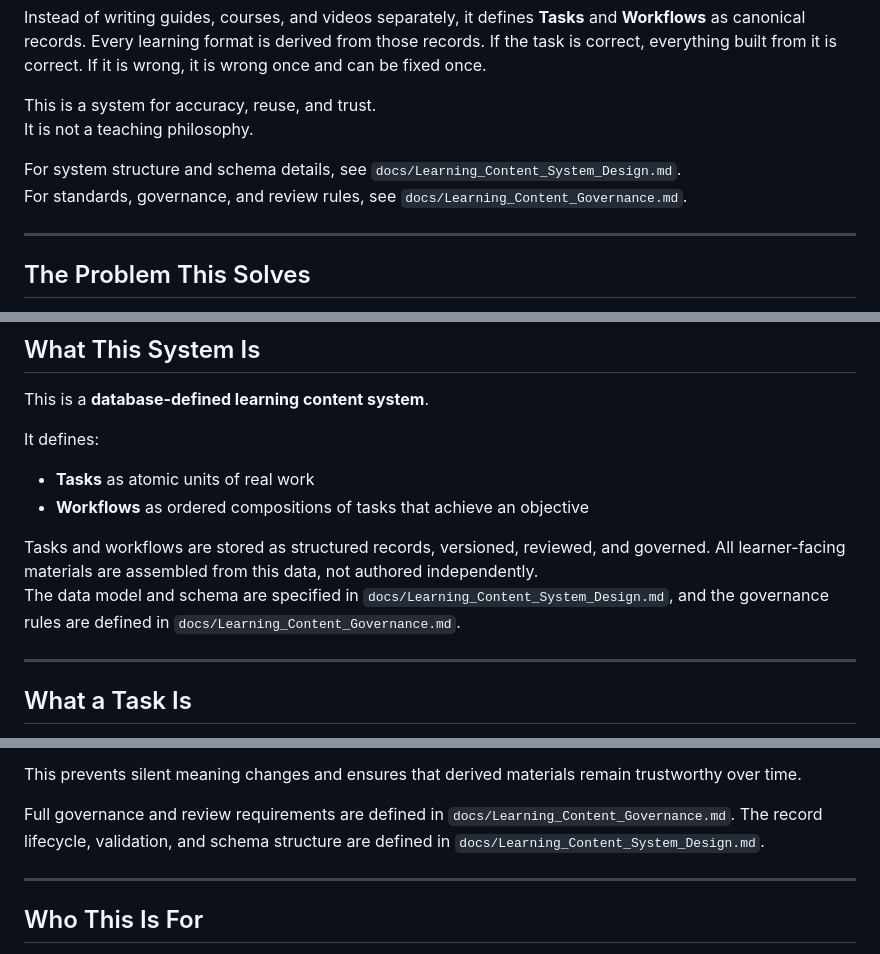
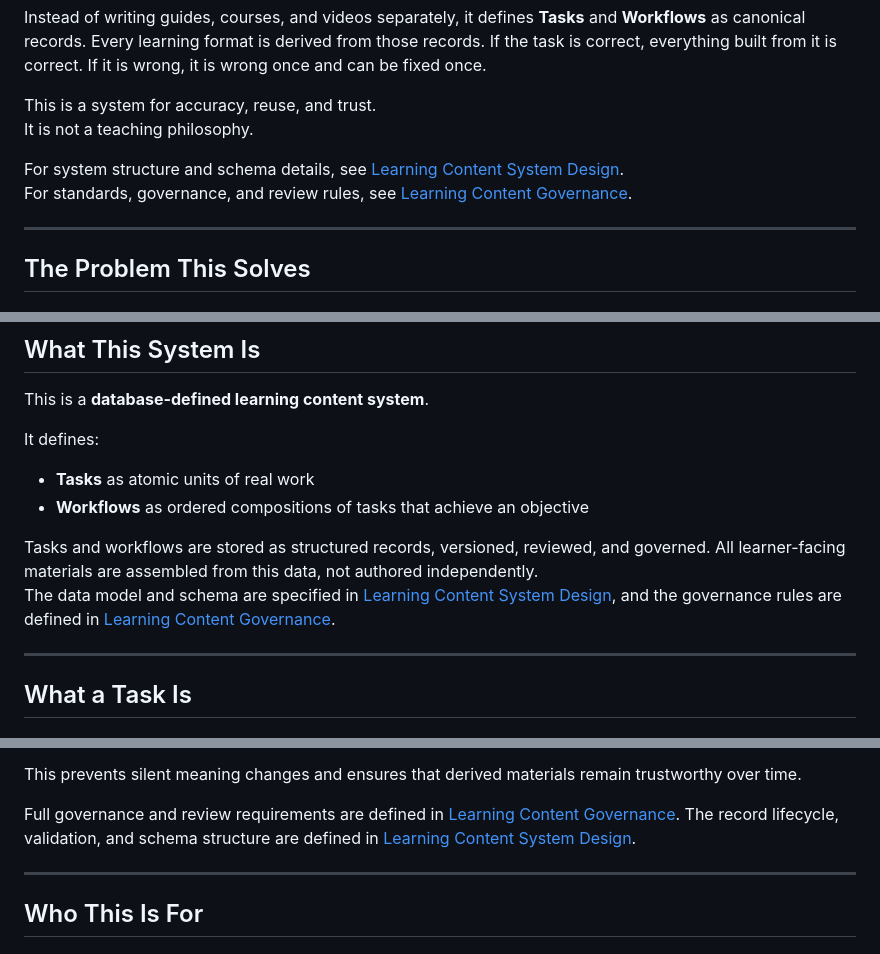
Before and after one commit to blueprinted-io/project-loom, a Markdown page: README.md, 3 parts joined by grey strips. Drawn GitHub-style.

```diff
--- a/README.md
+++ b/README.md
@@ -11,8 +11,8 @@ Instead of writing guides, courses, and videos separately, it defines **Tasks**
 This is a system for accuracy, reuse, and trust.
 It is not a teaching philosophy.
 
-For system structure and schema details, see `docs/Learning_Content_System_Design.md`.
-For standards, governance, and review rules, see `docs/Learning_Content_Governance.md`.
+For system structure and schema details, see [Learning Content System Design](docs/Learning_Content_System_Design.md).
+For standards, governance, and review rules, see [Learning Content Governance](docs/Learning_Content_Governance.md).
 
 ---
 
@@ -43,7 +43,7 @@ It defines:
 - **Workflows** as ordered compositions of tasks that achieve an objective
 
 Tasks and workflows are stored as structured records, versioned, reviewed, and governed. All learner-facing materials are assembled from this data, not authored independently.
-The data model and schema are specified in `docs/Learning_Content_System_Design.md`, and the governance rules are defined in `docs/Learning_Content_Governance.md`.
+The data model and schema are specified in [Learning Content System Design](docs/Learning_Content_System_Design.md), and the governance rules are defined in [Learning Content Governance](docs/Learning_Content_Governance.md).
 
 ---
 
@@ -154,7 +154,7 @@ Because of that:
 
 This prevents silent meaning changes and ensures that derived materials remain trustworthy over time.
 
-Full governance and review requirements are defined in `docs/Learning_Content_Governance.md`. The record lifecycle, validation, and schema structure are defined in `docs/Learning_Content_System_Design.md`.
+Full governance and review requirements are defined in [Learning Content Governance](docs/Learning_Content_Governance.md). The record lifecycle, validation, and schema structure are defined in [Learning Content System Design](docs/Learning_Content_System_Design.md).
 
 ---
 
```
Also changed, not shown: README_Learning_Theory.md (+4 -4 lines).
